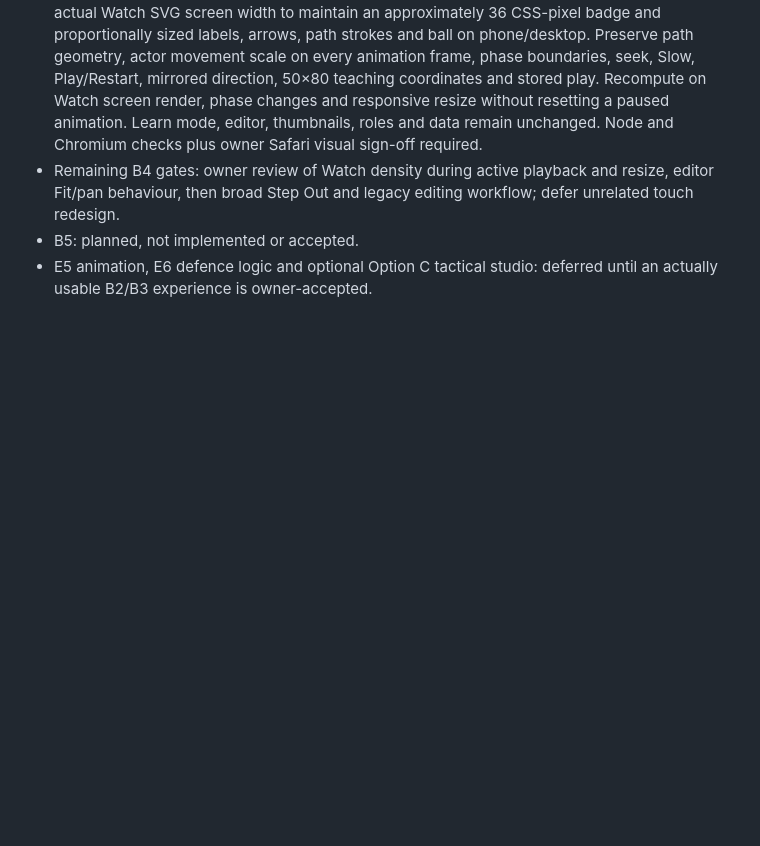
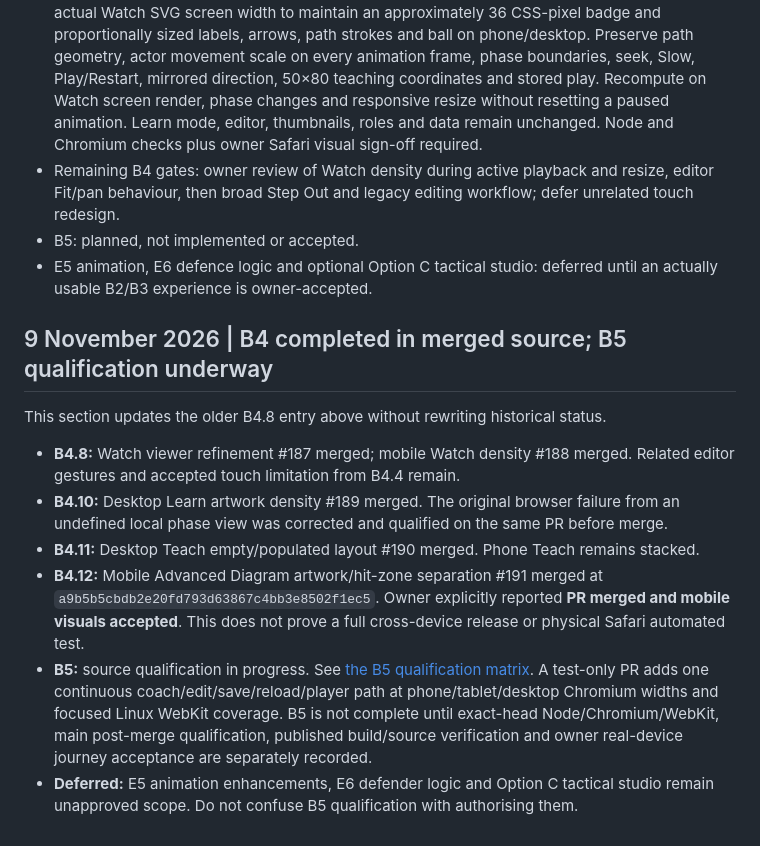
Before and after one commit to pdomoney/team-manager, a Markdown page: docs/architecture/option-b-play-workspace-programme.md, the part around the change. Rendered like a GitHub page; blank space fills up the shorter version.

Commit message:
B5: reconcile Option B programme milestones with owner-accepted B4.12

```diff
--- a/docs/architecture/option-b-play-workspace-programme.md
+++ b/docs/architecture/option-b-play-workspace-programme.md
@@ -42,3 +42,14 @@ Coach: select current club/team and active role → Tactics → Plays → find S
 - Remaining B4 gates: owner review of Watch density during active playback and resize, editor Fit/pan behaviour, then broad Step Out and legacy editing workflow; defer unrelated touch redesign.
 - B5: planned, not implemented or accepted.
 - E5 animation, E6 defence logic and optional Option C tactical studio: deferred until an actually usable B2/B3 experience is owner-accepted.
+
+## 9 November 2026 | B4 completed in merged source; B5 qualification underway
+
+This section updates the older B4.8 entry above without rewriting historical status.
+
+- **B4.8:** Watch viewer refinement #187 merged; mobile Watch density #188 merged. Related editor gestures and accepted touch limitation from B4.4 remain.
+- **B4.10:** Desktop Learn artwork density #189 merged. The original browser failure from an undefined local phase view was corrected and qualified on the same PR before merge.
+- **B4.11:** Desktop Teach empty/populated layout #190 merged. Phone Teach remains stacked.
+- **B4.12:** Mobile Advanced Diagram artwork/hit-zone separation #191 merged at `a9b5b5cbdb2e20fd793d63867c4bb3e8502f1ec5`. Owner explicitly reported **PR merged and mobile visuals accepted**. This does not prove a full cross-device release or physical Safari automated test.
+- **B5:** source qualification in progress. See [the B5 qualification matrix](option-b-b5-cross-device-qualification.md). A test-only PR adds one continuous coach/edit/save/reload/player path at phone/tablet/desktop Chromium widths and focused Linux WebKit coverage. B5 is not complete until exact-head Node/Chromium/WebKit, main post-merge qualification, published build/source verification and owner real-device journey acceptance are separately recorded.
+- **Deferred:** E5 animation enhancements, E6 defender logic and Option C tactical studio remain unapproved scope. Do not confuse B5 qualification with authorising them.
```
